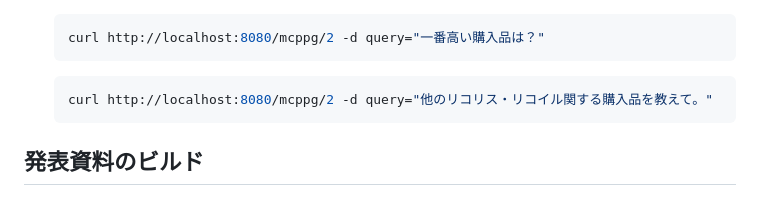
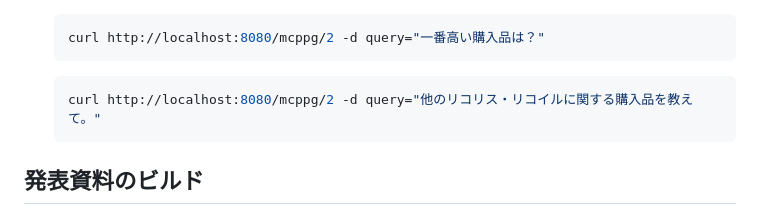
Before and after one commit to backpaper0/spring-ai-introduction, a Markdown page: README.md, the part around the change. Drawn GitHub-style.

Commit message:
Fix typo

````diff
--- a/README.md
+++ b/README.md
@@ -100,7 +100,7 @@ mvn spring-boot:run
   ```
 
   ```bash
-  curl http://localhost:8080/mcppg/2 -d query="他のリコリス・リコイル関する購入品を教えて。"
+  curl http://localhost:8080/mcppg/2 -d query="他のリコリス・リコイルに関する購入品を教えて。"
   ```
 
 ## 発表資料のビルド
````
